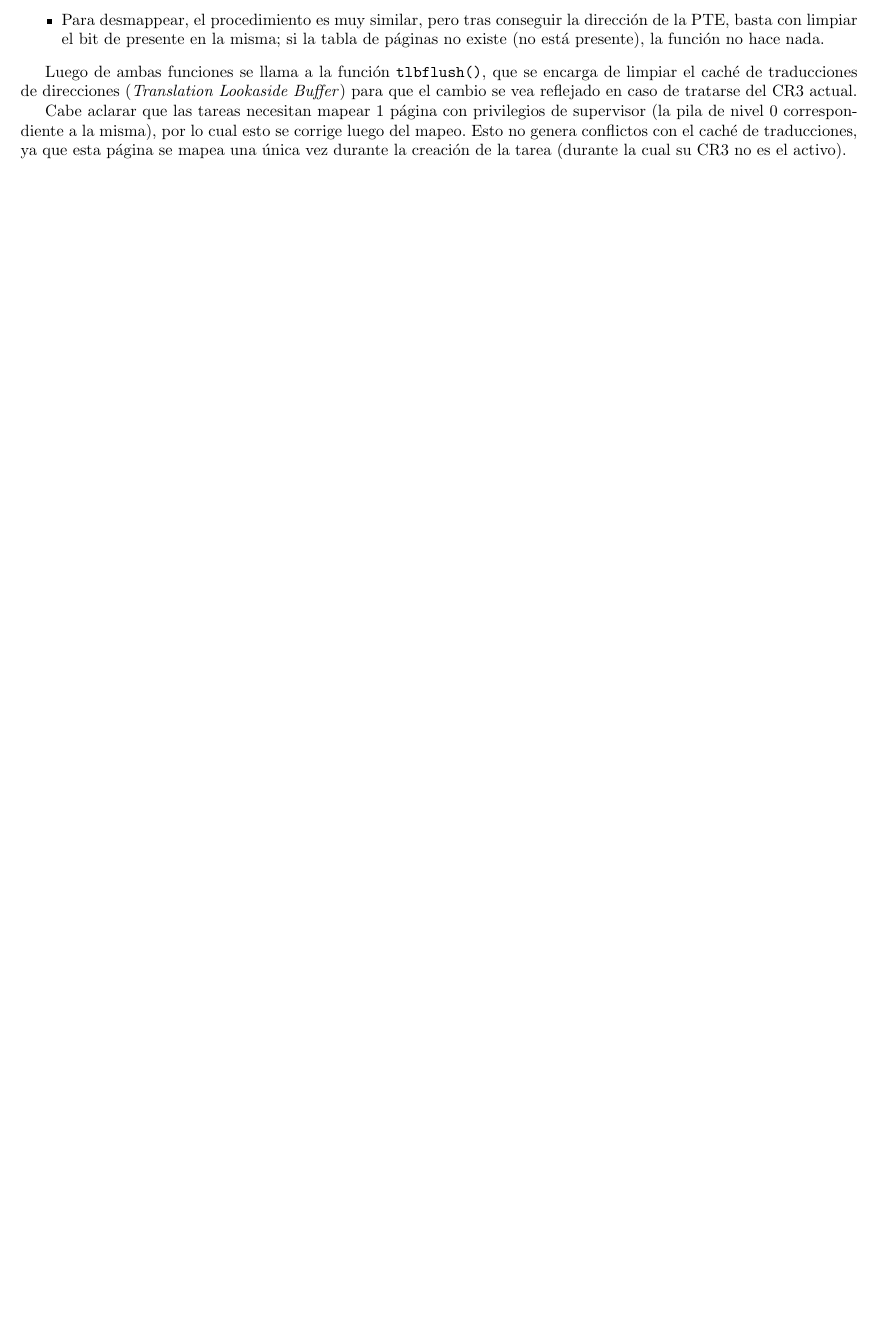
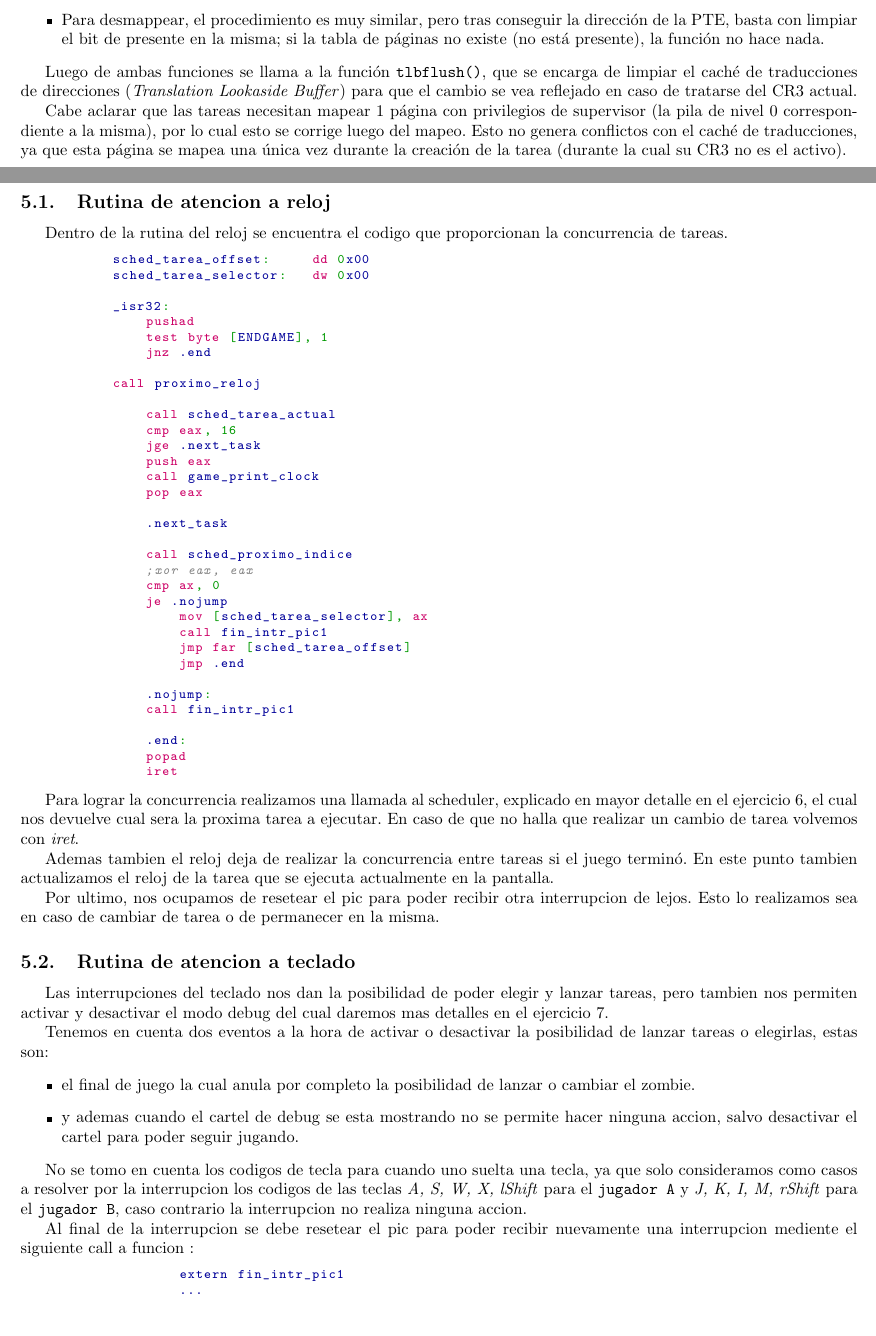
Before and after one commit to ZebaSz/orga2-tp3, a LaTeX document (informe/informe.tex, which reads informe/ejercicios/ej5.tex): part of page 7 of 11 before the commit and two parts of pages 7 and 8 of 12 after it, the two joined at a grey line, cut so that both start at the same text, the shorter picture padded with empty space. Compiled offline with pdfLaTeX.

Commit message:
ej 5 agregue syscall que estaba en este punto

```diff
--- a/informe/ejercicios/ej5.tex
+++ b/informe/ejercicios/ej5.tex
@@ -1 +1,66 @@
-\section{Ejercicio 5: Interrupciones de reloj y teclado}
+\section{Ejercicio 5: Interrupciones de syscall, reloj y teclado}
+
+	\subsection{Rutina de atencion a reloj}
+	Dentro de la rutina del reloj se encuentra el codigo que proporcionan la concurrencia de tareas.
+
+	\begin{lstlisting}
+	sched_tarea_offset:     dd 0x00
+	sched_tarea_selector:   dw 0x00
+
+	_isr32:
+	    pushad
+	    test byte [ENDGAME], 1
+	    jnz .end
+
+    	call proximo_reloj
+
+	    call sched_tarea_actual
+	    cmp eax, 16
+	    jge .next_task
+	    push eax
+	    call game_print_clock
+	    pop eax
+
+	    .next_task
+
+	    call sched_proximo_indice
+	    ;xor eax, eax
+	    cmp ax, 0
+	    je .nojump
+	        mov [sched_tarea_selector], ax
+	        call fin_intr_pic1
+	        jmp far [sched_tarea_offset]
+	        jmp .end
+
+	    .nojump:
+	    call fin_intr_pic1
+
+	    .end:
+	    popad
+	    iret
+	\end{lstlisting}
+
+	Para lograr la concurrencia realizamos una llamada al scheduler, explicado en mayor detalle en el ejercicio 6, el cual nos devuelve cual sera la proxima tarea a ejecutar. En caso de que no halla que realizar un cambio de tarea volvemos con \textit{iret}.
+
+	Ademas tambien el reloj deja de realizar la concurrencia entre tareas si el juego terminó. En este punto tambien actualizamos el reloj de la tarea que se ejecuta actualmente en la pantalla.
+
+	Por ultimo, nos ocupamos de resetear el pic para poder recibir otra interrupcion de lejos. Esto lo realizamos sea en caso de cambiar de tarea o de permanecer en la misma.
+
+	\subsection{Rutina de atencion a teclado}
+	Las interrupciones del teclado nos dan la posibilidad de poder elegir y lanzar tareas, pero tambien nos permiten activar y desactivar el modo debug del cual daremos mas detalles en el ejercicio 7.
+
+	Tenemos en cuenta dos eventos a la hora de activar o desactivar la posibilidad de lanzar tareas o elegirlas, estas son:
+	\begin{itemize}
+		\item{el final de juego la cual anula por completo la posibilidad de lanzar o cambiar el zombie.}
+
+		\item{y ademas cuando el cartel de debug se esta mostrando no se permite hacer ninguna accion, salvo desactivar el cartel para poder seguir jugando.}
+	\end{itemize}
+
+	No se tomo en cuenta los codigos de tecla para cuando uno suelta una tecla, ya que solo consideramos como casos a resolver por la interrupcion los codigos de las teclas \textit{A, S, W, X, lShift} para el \texttt{jugador A} y \textit{J, K, I, M, rShift} para el \texttt{jugador B}, caso contrario la interrupcion no realiza ninguna accion.
+
+	Al final de la interrupcion se debe resetear el pic para poder recibir nuevamente una interrupcion mediente el siguiente call a funcion :
+
+	\begin{lstlisting}
+		extern fin_intr_pic1
+		...
+   		.keyboard_end:
```
Also changed, not shown: informe/ejercicios/ej5.tex (19 more changed lines).
